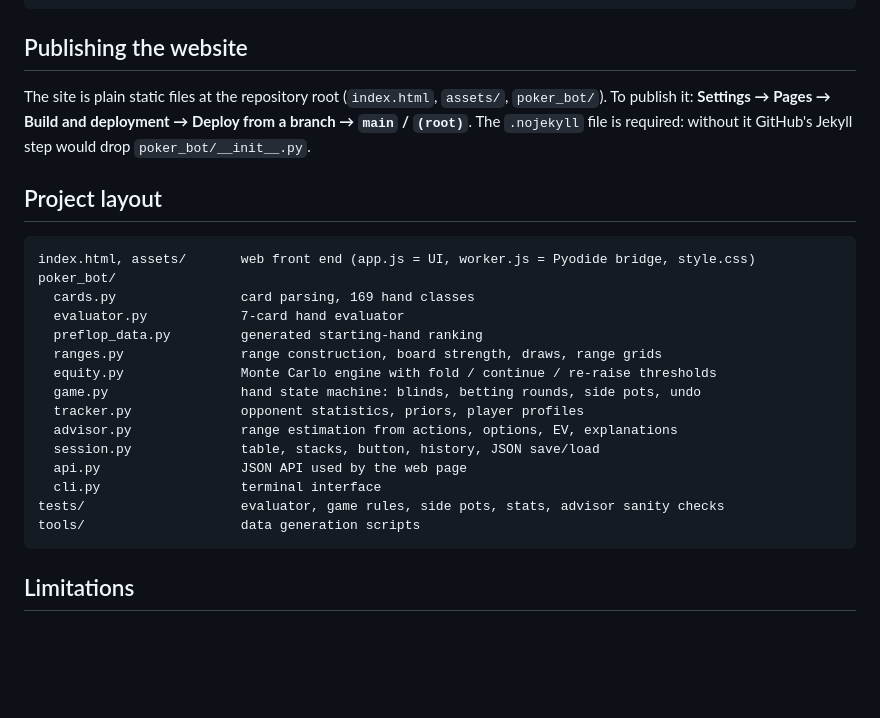
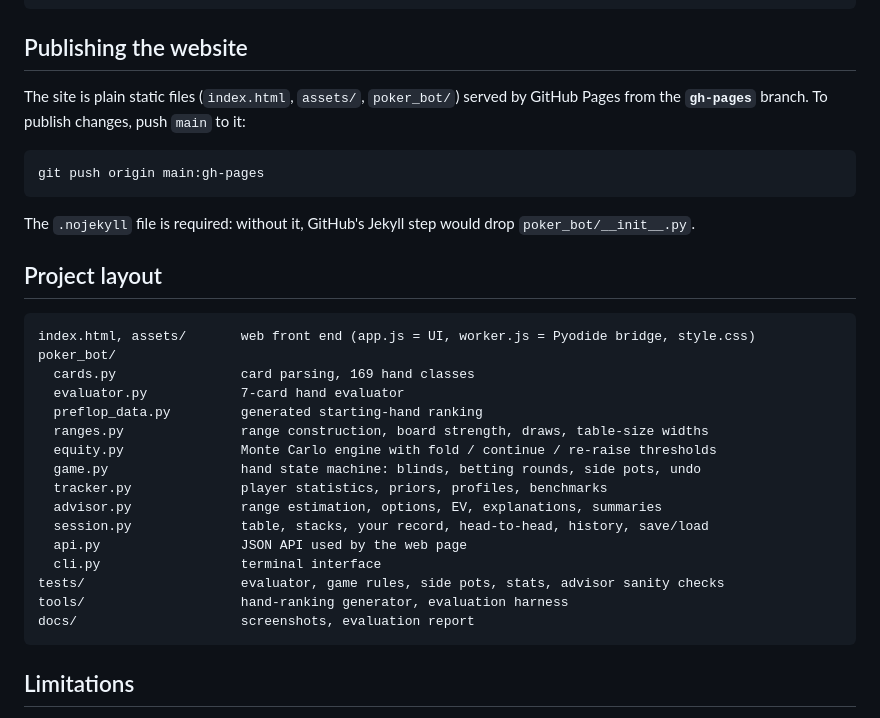
Before and after one commit to Luca-Pfi/Poker-Help, a Markdown page: README.md, the part around one of its changes. Rendered like a GitHub page; blank space fills up the shorter version.

````diff
--- a/README.md
+++ b/README.md
@@ -64,7 +70,13 @@ python tools/gen_preflop_rankings.py 40000
 
 ## Publishing the website
 
-The site is plain static files at the repository root (`index.html`, `assets/`, `poker_bot/`). To publish it: **Settings → Pages → Build and deployment → Deploy from a branch → `main` / `(root)`**. The `.nojekyll` file is required: without it GitHub's Jekyll step would drop `poker_bot/__init__.py`.
+The site is plain static files (`index.html`, `assets/`, `poker_bot/`) served by GitHub Pages from the **`gh-pages`** branch. To publish changes, push `main` to it:
+
+```bash
+git push origin main:gh-pages
+```
+
+The `.nojekyll` file is required: without it, GitHub's Jekyll step would drop `poker_bot/__init__.py`.
 
 ## Project layout
 
@@ -74,16 +86,17 @@ poker_bot/
   cards.py                card parsing, 169 hand classes
   evaluator.py            7-card hand evaluator
   preflop_data.py         generated starting-hand ranking
-  ranges.py               range construction, board strength, draws, range grids
+  ranges.py               range construction, board strength, draws, table-size widths
   equity.py               Monte Carlo engine with fold / continue / re-raise thresholds
   game.py                 hand state machine: blinds, betting rounds, side pots, undo
-  tracker.py              opponent statistics, priors, player profiles
-  advisor.py              range estimation from actions, options, EV, explanations
-  session.py              table, stacks, button, history, JSON save/load
+  tracker.py              player statistics, priors, profiles, benchmarks
+  advisor.py              range estimation, options, EV, explanations, summaries
+  session.py              table, stacks, your record, head-to-head, history, save/load
   api.py                  JSON API used by the web page
   cli.py                  terminal interface
 tests/                    evaluator, game rules, side pots, stats, advisor sanity checks
-tools/                    data generation scripts
+tools/                    hand-ranking generator, evaluation harness
+docs/                     screenshots, evaluation report
 ```
 
 ## Limitations
````
Also changed, not shown: other parts of README.md (+32 -26 lines), docs/evaluation.md (added, +73 -0 lines), docs/screenshot.png, docs/stats.png (added), 10 other files.
